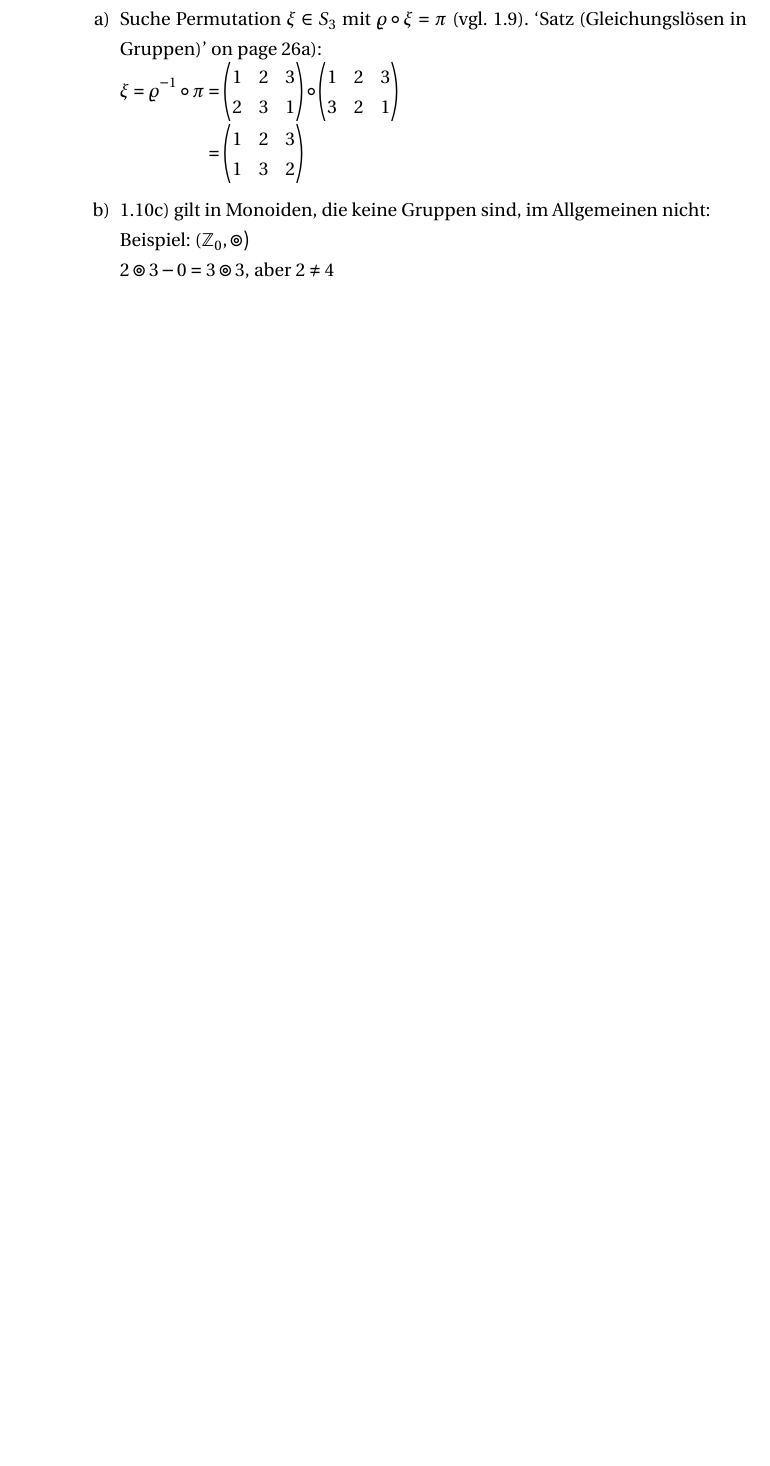
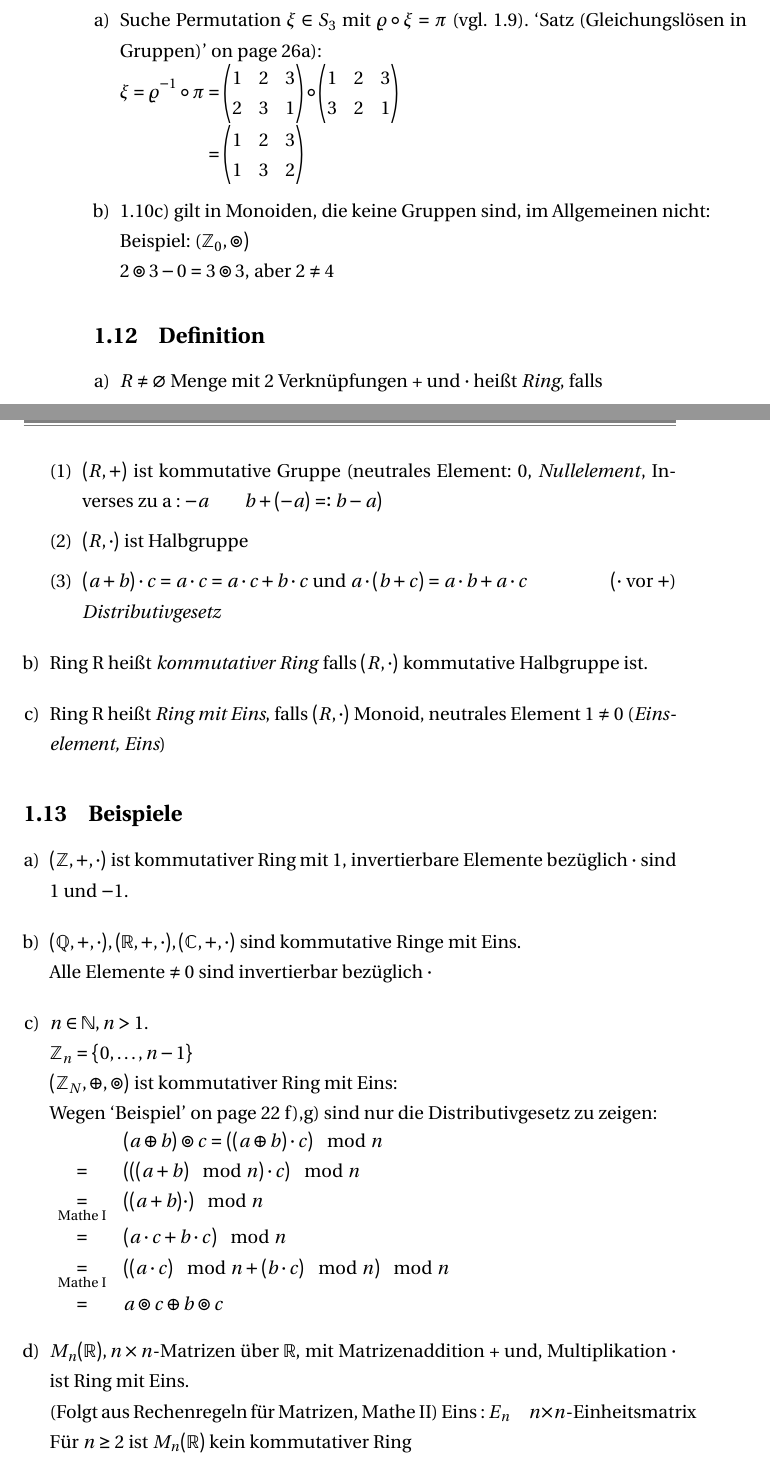
Before and after one commit to FinnIckler/Mathe-III-Skript-WS-2015-16, a LaTeX document (Mathe3.tex): part of page 26 of 27 before the commit and two parts of pages 26 and 27 of 30 after it, the two joined at a grey line, cut so that both start at the same text, the shorter picture padded with empty space. The pictures show the PDF file Mathe3.pdf that the author committed with the source.

Commit message:
Vorlesung 4

```diff
--- a/Mathe3.tex
+++ b/Mathe3.tex
@@ -741,3 +741,39 @@ $\xi = \varrho^{-1} \circ \pi = \begin{pmatrix}
 Beispiel: ($\Z_0,\circledcirc)\\
 2 \circledcirc 3 - 0 = 3 \circledcirc 3$, aber $2\ne 4$
 \end{enumerate}
+\subsection{Definition}\label{sec:1.12}
+\begin{enumerate}[a)]
+\item$R \ne \varnothing$ Menge mit 2 Verknüpfungen + und $\cd$ hei\ss t \index{Ring} \emph{Ring}, falls
+\begin{enumerate}[(1)]
+\item$ (R, +)$ ist kommutative Gruppe (neutrales Element: 0, \emph{Nullelement}\index{Nullelement}, Inverses zu a : $-a\qquad b + (-a) =: b - a)$
+\item $(R,\cd)$ ist Halbgruppe
+\item $(a+b) \cd c = a \cd c = a \cd c + b \cd c$ und $a \cd (b + c) = a \cd b + a \cd c \hfill (\cd $ vor $+$)\\
+\emph{Distributivgesetz}\index{Distributivgesetz}
+\end{enumerate}
+\item Ring R hei\ss t \emph{kommutativer Ring}\index{kommutativer Ring} falls $(R,\cd)$ kommutative Halbgruppe ist.
+\item Ring R hei\ss t {\em Ring mit Eins}\index{Ring mit Eins}, falls $(R, \cd)$ Monoid, neutrales Element $1 \ne 0$ ({\em Einselement, Eins}\index{Einselement})
+\end{enumerate}
+\subsection{Beispiele}\label{sec:1.13}
+\begin{enumerate}[a)]
+\item $(\Z,+,\cd)$ ist kommutativer Ring mit 1, invertierbare Elemente bezüglich $\cd$ sind 1 und $-1$.
+\item $(\mathbb{Q},+,\cd),(\R,+,\cd),(\C,+,\cd)$ sind kommutative Ringe mit Eins.\\
+Alle Elemente $\ne 0$ sind invertierbar bezüglich $\cd$
+\item $n \in \N, n > 1.\\
+\Z_n = \{0,\ldots,n-1 \}\\
+(\Z_N, \oplus,\circledcirc)$ ist kommutativer Ring mit Eins:\\
+Wegen \Nameref{sec:1.6} f),g) sind nur die Distributivgesetz zu zeigen:\\
+$\begin{array}{cl}
+&(a \oplus b)\circledcirc c = ((a \oplus b) \cd c)\mod n\\
+=&(((a+b)\mod n)\cd c)\mod n\\
+\underset{\text{Mathe I}}{=}& ((a+b)\cd )\mod n \\
+=&(a\cd c + b \cd c)\mod n\\
+\underset{\text{Mathe I}}{=}& ((a \cd c)\mod n + (b \cd c)\mod n) \mod n\\
+=& a \circledcirc c \oplus b \circledcirc c
+\end{array}$
+\item $M_n(\R), n \times n$-Matrizen über $\R$, mit \index{Matrizenaddition}Matrizenaddition + und, \index{Matrizenmultiplikation}Multiplikation $\cd$ ist Ring mit Eins.\\
+(Folgt aus Rechenregeln für Matrizen, \href{http://www.ffgti.org/skripte/MatheII.pdf}{Mathe II}) Eins : $E_n\quad n \times n$-Einheitsmatrix\\
+Für $n \geq 2$ ist $M_n(\R)$ kein kommutativer Ring
+\end{enumerate}
+\subsection{Proposition}\label{sec:1.14}
+Sei $(R,+,\cd)$ ein Ring. Dann gilt für alle $a,b \in R$.
+\begin{enumerate}[a)]
@@ -743,0 +792,7 @@ Beispiel: ($\Z_0,\circledcirc)\\
+\end{enumerate}
+\end{proof}
+\subsection{Bemerkung}\label{sec:1.15}
+\begin{enumerate}[a)]
+\item In einem Ring mit Eins sind 1 und $-1$ bezüglich $\cd$ invertierbar.\\
+$1 \cd 1 = 1\quad(1^{-1} =1)\\
+(-1)\cd (-1) = 1$\quad (\ref{sec:1.14}c)), dass hei\ss t. $(-1)^{-1} = -1$\\
@@ -743,0 +805,7 @@ Beispiel: ($\Z_0,\circledcirc)\\
+\subsection{Beispiel}
+\begin{enumerate}[a)]
+\item $\mathbb{Q},\R,\C$ sind Körper, $\Z$ nicht.
+\item $(\Z_n,\oplus,\circledcirc)$ ist genau dann ein Körper, wenn n eine Primzahl.\\
+$\Z_n$ ist kommutativer Ring mit 1.\\
+\Nameref{sec:1.13}c: Die invertierbaren Elemente in $\Z_n$ sind alle $a \in \Z_n$ mit ggT$(a,n)=a$
+\end{enumerate}
```
Also changed, not shown: Mathe3.pdf, Mathe3.tex (52 more changed lines).
